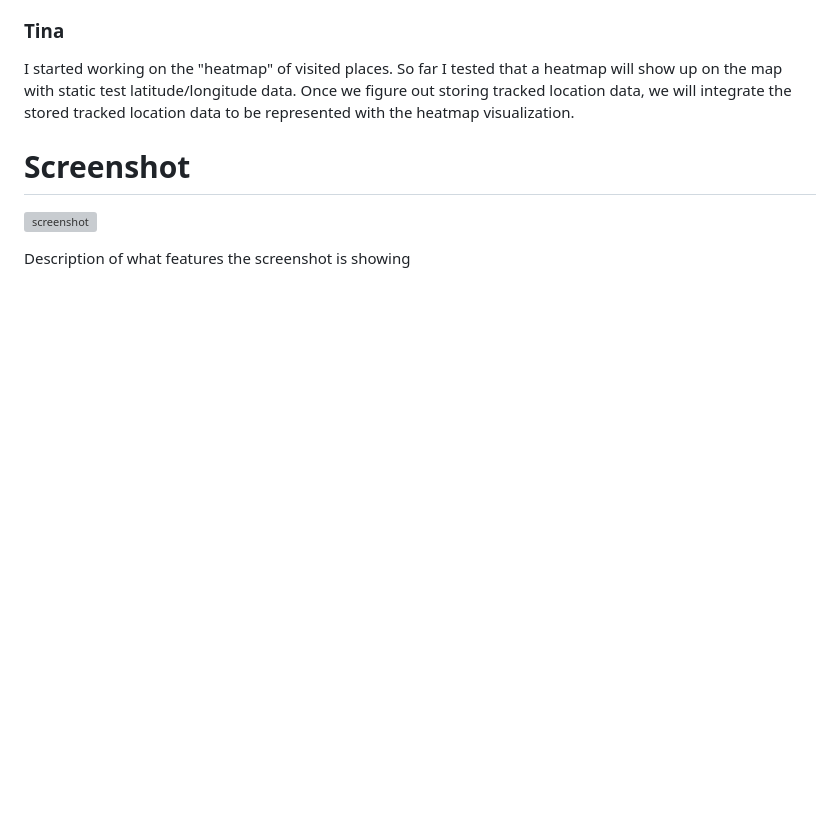
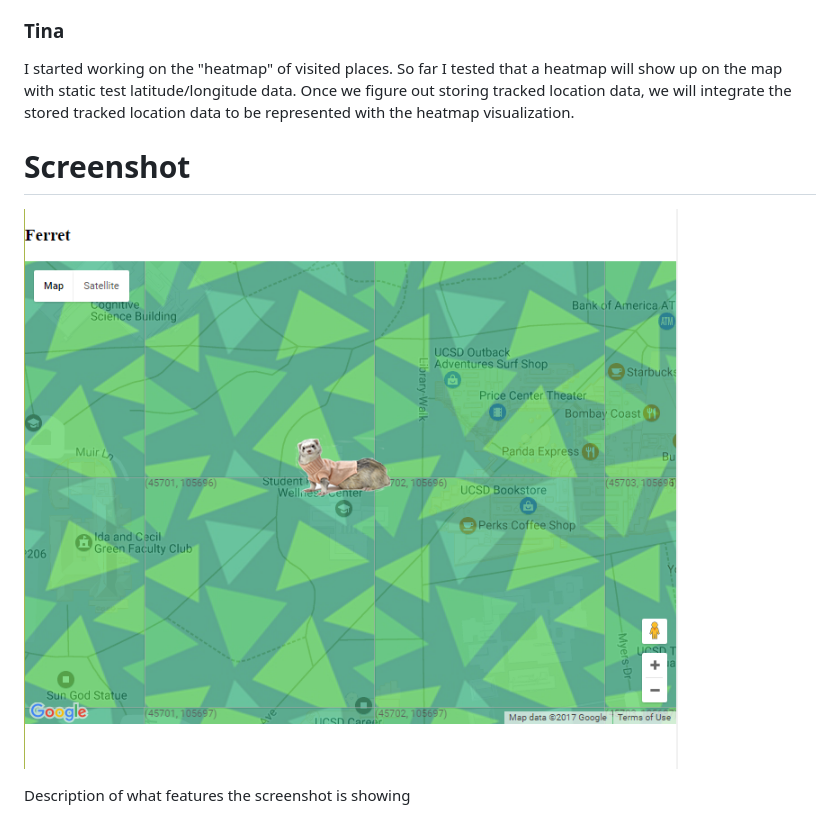
Before and after one commit to m-chuang/C121, a Markdown page: milestone5.md, the part around the change. GitHub-like rendering; pictures changed too: images/milestone5.PNG (added); blank space fills up the shorter version; grey boxes are pictures that could not be loaded.

Commit message:
Added image to milestone5.md

```diff
--- a/milestone5.md
+++ b/milestone5.md
@@ -17,6 +17,6 @@ I started working on the "heatmap" of visited places. So far I tested that a hea
 
 
 # Screenshot #
-![screenshot](/images/SOME_IMAGE.jpg)
+![screenshot](/images/milestone5.PNG)
 
 Description of what features the screenshot is showing
```
